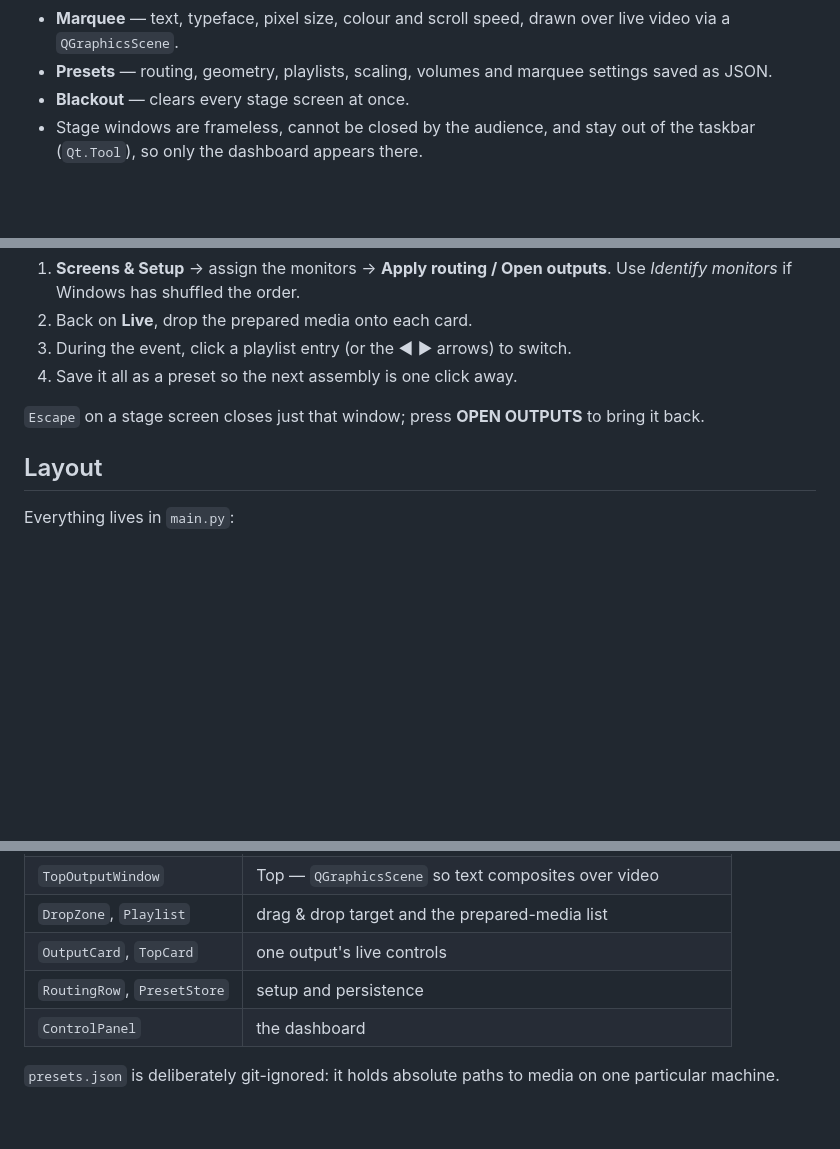
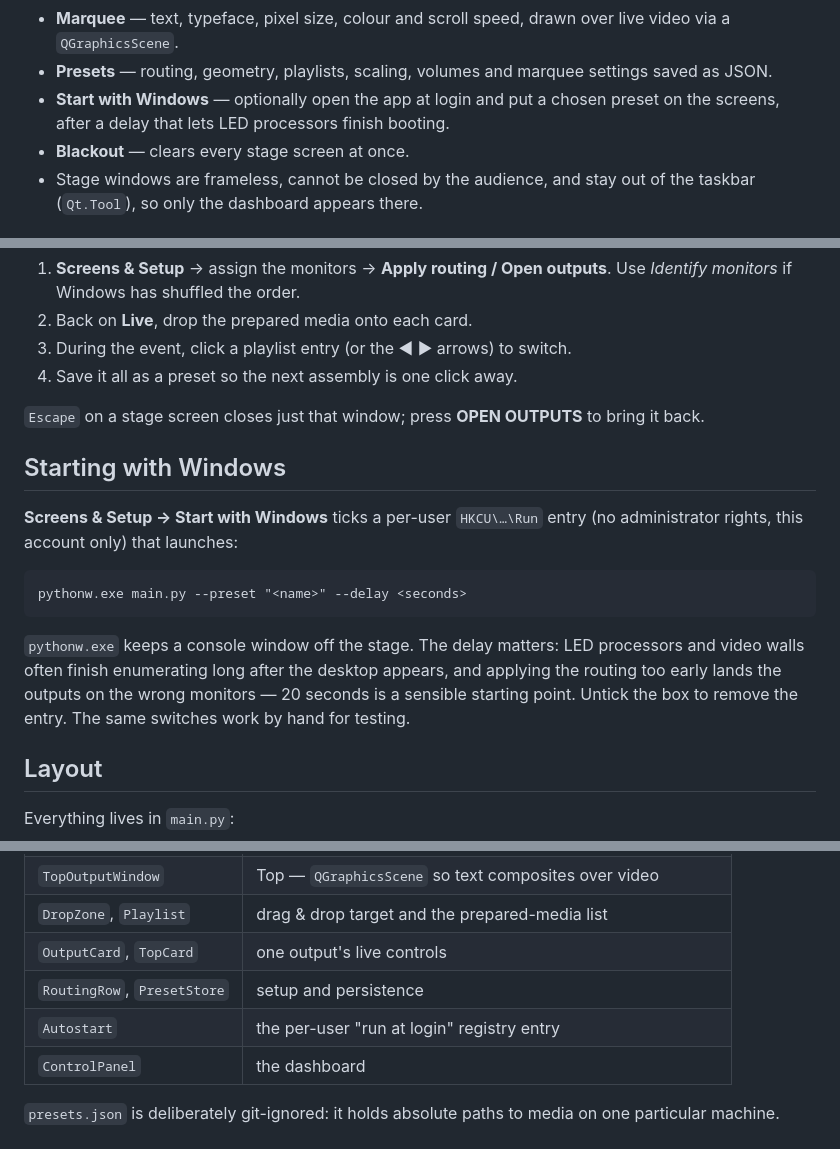
Before and after one commit to Darbazi-A/Monitor-Manage-App, a Markdown page: README.md, 3 parts joined by grey strips. Drawn GitHub-style; blank space fills up the shorter version.

````diff
--- a/README.md
+++ b/README.md
@@ -30,6 +30,8 @@ Python with PySide6 (Qt 6). One operator dashboard drives three stage outputs.
   live video via a `QGraphicsScene`.
 - **Presets** — routing, geometry, playlists, scaling, volumes and marquee
   settings saved as JSON.
+- **Start with Windows** — optionally open the app at login and put a chosen
+  preset on the screens, after a delay that lets LED processors finish booting.
 - **Blackout** — clears every stage screen at once.
 - Stage windows are frameless, cannot be closed by the audience, and stay out of
   the taskbar (`Qt.Tool`), so only the dashboard appears there.
@@ -56,6 +58,21 @@ MP4 is the safe choice).
 `Escape` on a stage screen closes just that window; press **OPEN OUTPUTS** to
 bring it back.
 
+## Starting with Windows
+
+**Screens & Setup → Start with Windows** ticks a per-user `HKCU\…\Run` entry
+(no administrator rights, this account only) that launches:
+
+```
+pythonw.exe main.py --preset "<name>" --delay <seconds>
+```
+
+`pythonw.exe` keeps a console window off the stage. The delay matters: LED
+processors and video walls often finish enumerating long after the desktop
+appears, and applying the routing too early lands the outputs on the wrong
+monitors — 20 seconds is a sensible starting point. Untick the box to remove the
+entry. The same switches work by hand for testing.
+
 ## Layout
 
 Everything lives in `main.py`:
@@ -71,6 +88,7 @@ Everything lives in `main.py`:
 | `DropZone`, `Playlist` | drag & drop target and the prepared-media list |
 | `OutputCard`, `TopCard` | one output's live controls |
 | `RoutingRow`, `PresetStore` | setup and persistence |
+| `Autostart` | the per-user "run at login" registry entry |
 | `ControlPanel` | the dashboard |
 
 `presets.json` is deliberately git-ignored: it holds absolute paths to media on
````
Also changed, not shown: docs/screens.png, 1 other file.
